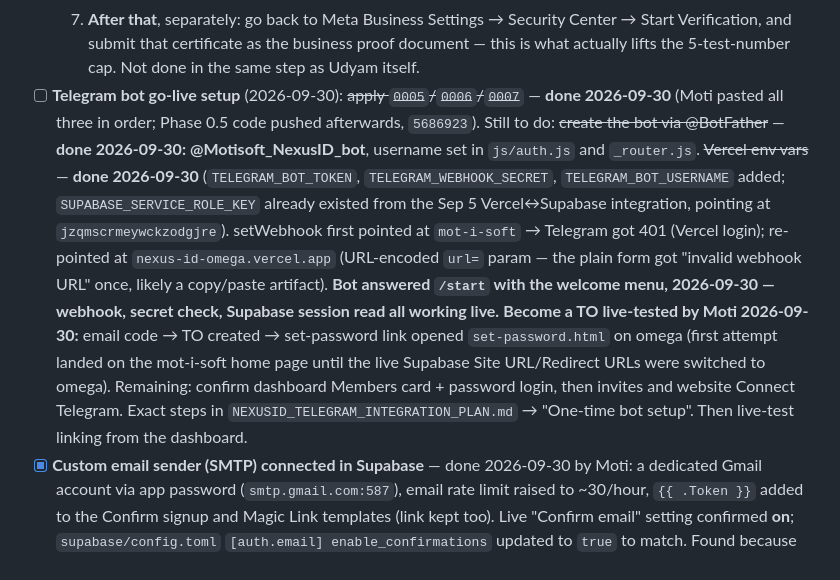
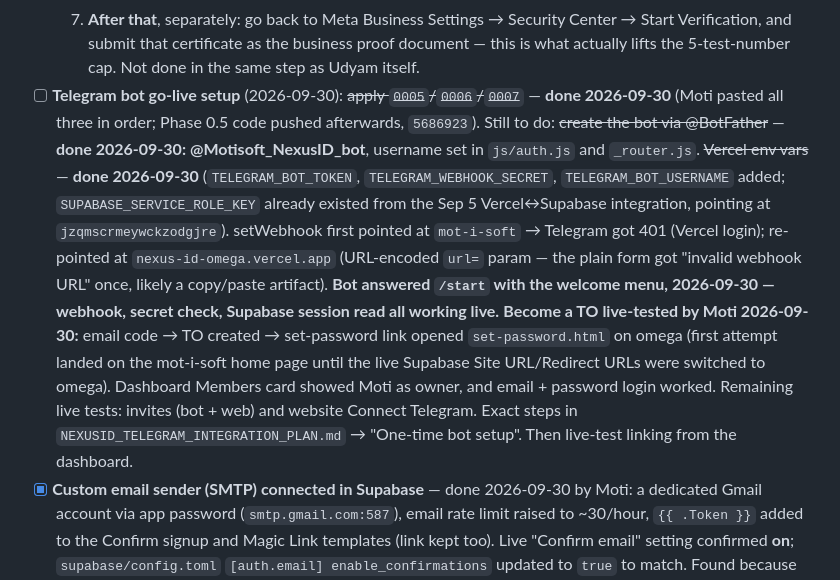
Before and after one commit to itzunimind-cpu/NEXUS-ID, a Markdown page: NEXUSID_HANDOFF_LOG.md, the part around the change. GitHub-like rendering.

Commit message:
Log dashboard and password login live test
Co-Authored-By: Claude Opus 5.5 <noreply@anthropic.com>

```diff
--- a/NEXUSID_HANDOFF_LOG.md
+++ b/NEXUSID_HANDOFF_LOG.md
@@ -725,7 +725,7 @@ Living list — not a full backlog, just the things a next session should know a
   5. Fill the business details form: enterprise name (anything, e.g. "Metazone"), type = **Proprietorship**, address (home address is fine), bank account + IFSC, NIC code (search by keyword like "software"/"information technology" and pick the closest match), investment/turnover (small numbers → auto-classifies as "Micro," the most lenient tier).
   6. Submit, verify with one more OTP → get a Udyam Registration Number and downloadable Udyam Certificate (PDF with QR code) immediately.
   7. **After that**, separately: go back to Meta Business Settings → Security Center → Start Verification, and submit that certificate as the business proof document — this is what actually lifts the 5-test-number cap. Not done in the same step as Udyam itself.
-- [ ] **Telegram bot go-live setup** (2026-09-30): ~~apply `0005`/`0006`/`0007`~~ — **done 2026-09-30** (Moti pasted all three in order; Phase 0.5 code pushed afterwards, `5686923`). Still to do: ~~create the bot via @BotFather~~ — **done 2026-09-30: @Motisoft_NexusID_bot**, username set in `js/auth.js` and `_router.js`. ~~Vercel env vars~~ — **done 2026-09-30** (`TELEGRAM_BOT_TOKEN`, `TELEGRAM_WEBHOOK_SECRET`, `TELEGRAM_BOT_USERNAME` added; `SUPABASE_SERVICE_ROLE_KEY` already existed from the Sep 5 Vercel↔Supabase integration, pointing at `jzqmscrmeywckzodgjre`). setWebhook first pointed at `mot-i-soft` → Telegram got 401 (Vercel login); re-pointed at `nexus-id-omega.vercel.app` (URL-encoded `url=` param — the plain form got "invalid webhook URL" once, likely a copy/paste artifact). **Bot answered `/start` with the welcome menu, 2026-09-30 — webhook, secret check, Supabase session read all working live.** **Become a TO live-tested by Moti 2026-09-30:** email code → TO created → set-password link opened `set-password.html` on omega (first attempt landed on the mot-i-soft home page until the live Supabase Site URL/Redirect URLs were switched to omega). Remaining: confirm dashboard Members card + password login, then invites and website Connect Telegram. Exact steps in `NEXUSID_TELEGRAM_INTEGRATION_PLAN.md` → "One-time bot setup". Then live-test linking from the dashboard.
+- [ ] **Telegram bot go-live setup** (2026-09-30): ~~apply `0005`/`0006`/`0007`~~ — **done 2026-09-30** (Moti pasted all three in order; Phase 0.5 code pushed afterwards, `5686923`). Still to do: ~~create the bot via @BotFather~~ — **done 2026-09-30: @Motisoft_NexusID_bot**, username set in `js/auth.js` and `_router.js`. ~~Vercel env vars~~ — **done 2026-09-30** (`TELEGRAM_BOT_TOKEN`, `TELEGRAM_WEBHOOK_SECRET`, `TELEGRAM_BOT_USERNAME` added; `SUPABASE_SERVICE_ROLE_KEY` already existed from the Sep 5 Vercel↔Supabase integration, pointing at `jzqmscrmeywckzodgjre`). setWebhook first pointed at `mot-i-soft` → Telegram got 401 (Vercel login); re-pointed at `nexus-id-omega.vercel.app` (URL-encoded `url=` param — the plain form got "invalid webhook URL" once, likely a copy/paste artifact). **Bot answered `/start` with the welcome menu, 2026-09-30 — webhook, secret check, Supabase session read all working live.** **Become a TO live-tested by Moti 2026-09-30:** email code → TO created → set-password link opened `set-password.html` on omega (first attempt landed on the mot-i-soft home page until the live Supabase Site URL/Redirect URLs were switched to omega). Dashboard Members card showed Moti as owner, and email + password login worked. Remaining live tests: invites (bot + web) and website Connect Telegram. Exact steps in `NEXUSID_TELEGRAM_INTEGRATION_PLAN.md` → "One-time bot setup". Then live-test linking from the dashboard.
 - [x] **Custom email sender (SMTP) connected in Supabase** — done 2026-09-30 by Moti: a dedicated Gmail account via app password (`smtp.gmail.com:587`), email rate limit raised to ~30/hour, `{{ .Token }}` added to the Confirm signup and Magic Link templates (link kept too). Live "Confirm email" setting confirmed **on**; `supabase/config.toml` `[auth.email] enable_confirmations` updated to `true` to match. Found because Supabase's built-in sender only emails the project's own team members, 2/hour. Gmail's own cap is ~500/day — revisit if signups outgrow that.
 
 <!-- Move items here from Session Log "not finished" notes; check off and move to Change Log once done -->
```
